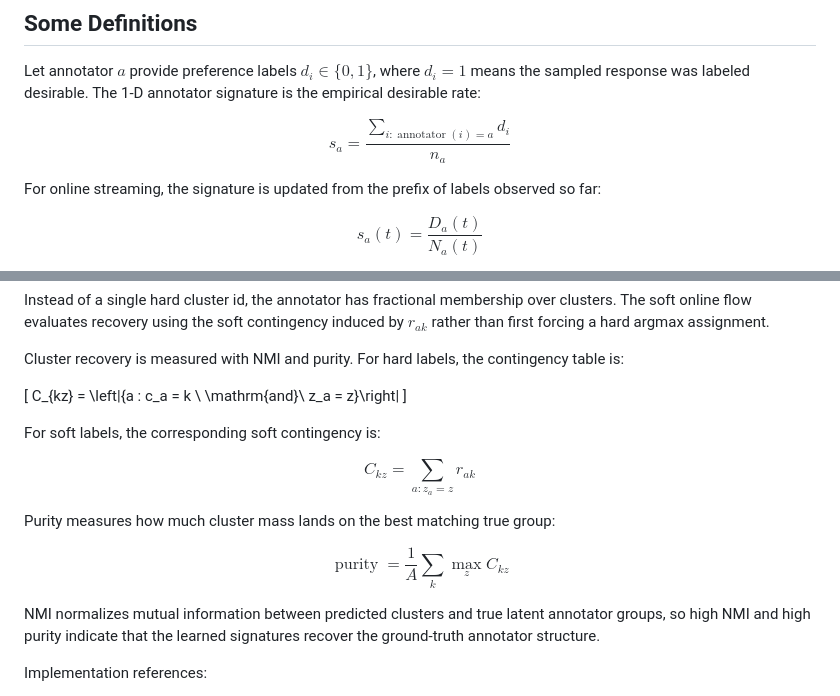
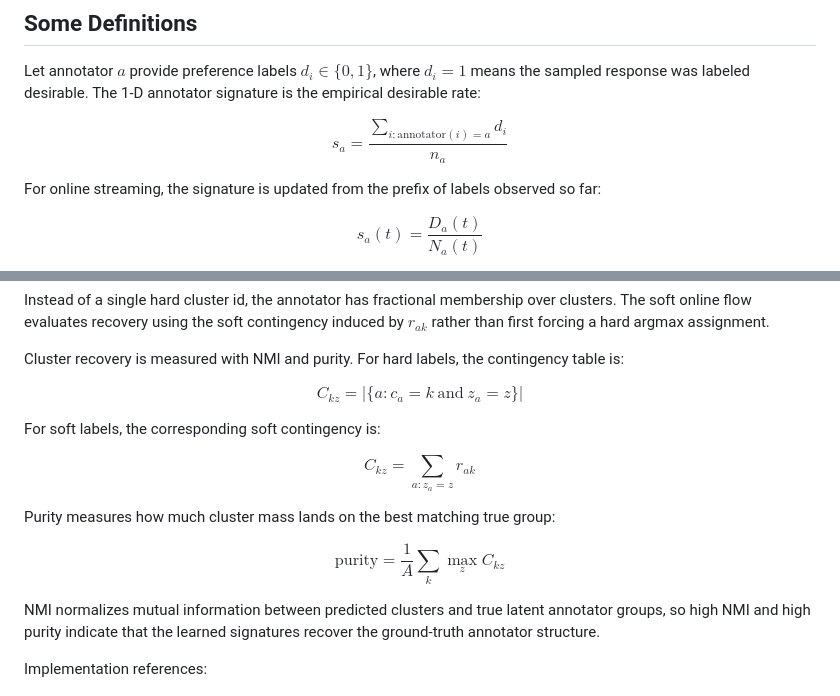
Before and after one commit to codewithbuwa/cluster-recovery, a Markdown page: exp_d/README.md, 2 parts joined by grey strips. Rendered like a GitHub page.

Commit message:
Fix GitHub math rendering

```diff
--- a/exp_d/README.md
+++ b/exp_d/README.md
@@ -27,7 +27,7 @@ Hard offline clustering is included as a comparison point for the online variant
 Let annotator $a$ provide preference labels $d_i \in \{0, 1\}$, where $d_i = 1$ means the sampled response was labeled desirable. The 1-D annotator signature is the empirical desirable rate:
 
 $$
-s_a = \frac{\sum_{i:\operatorname{annotator}(i)=a} d_i}{n_a}
+s_a = \frac{\sum_{i:\mathrm{annotator}(i)=a} d_i}{n_a}
 $$
 
 For online streaming, the signature is updated from the prefix of labels observed so far:
@@ -62,9 +62,9 @@ Instead of a single hard cluster id, the annotator has fractional membership ove
 
 Cluster recovery is measured with NMI and purity. For hard labels, the contingency table is:
 
-\[
+$$
 C_{kz} = \left|\{a : c_a = k \ \mathrm{and}\ z_a = z\}\right|
-\]
+$$
 
 For soft labels, the corresponding soft contingency is:
 
@@ -75,7 +75,7 @@ $$
 Purity measures how much cluster mass lands on the best matching true group:
 
 $$
-\operatorname{purity} = \frac{1}{A}\sum_k \max_z C_{kz}
+\mathrm{purity} = \frac{1}{A}\sum_k \max_z C_{kz}
 $$
 
 NMI normalizes mutual information between predicted clusters and true latent annotator groups, so high NMI and high purity indicate that the learned signatures recover the ground-truth annotator structure.
```
